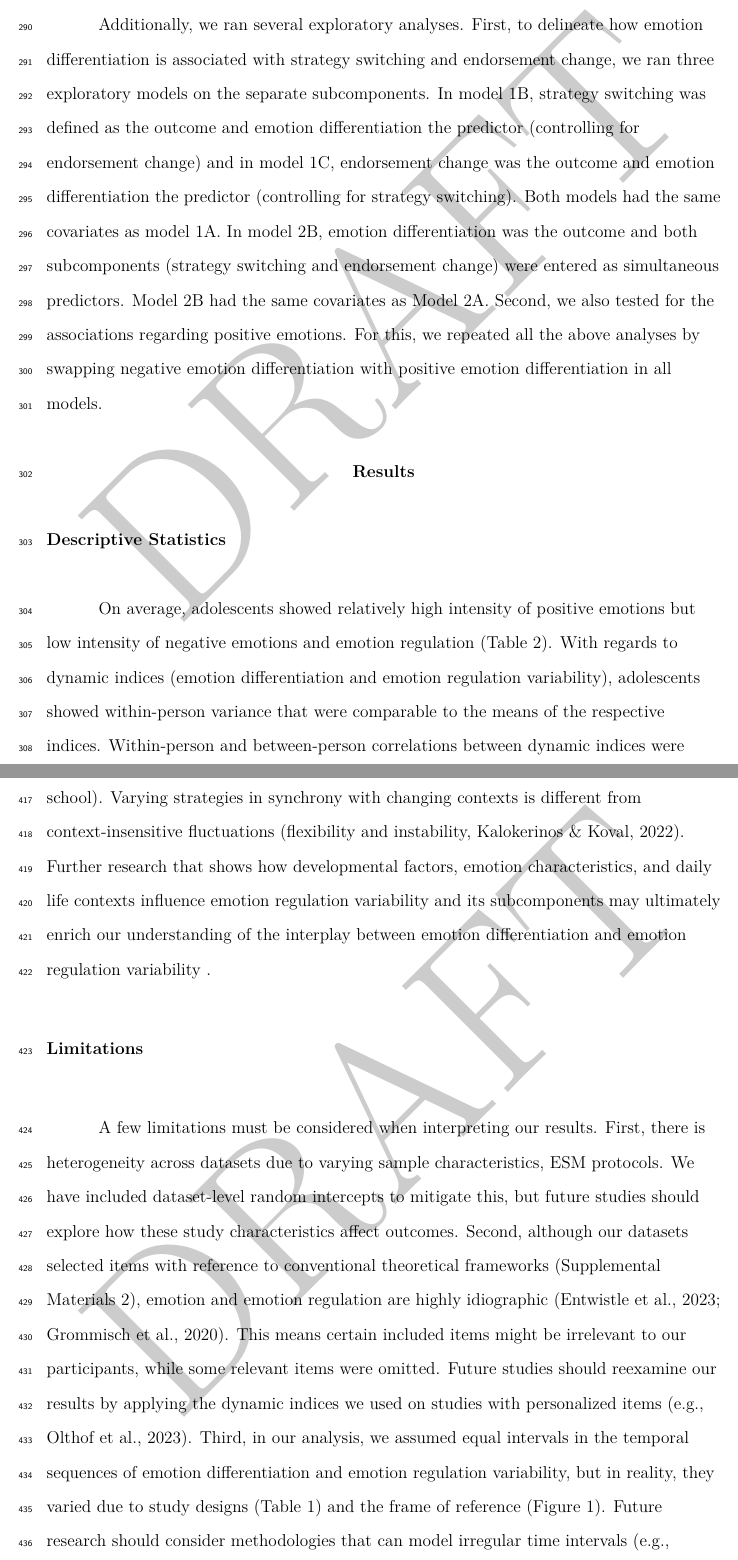
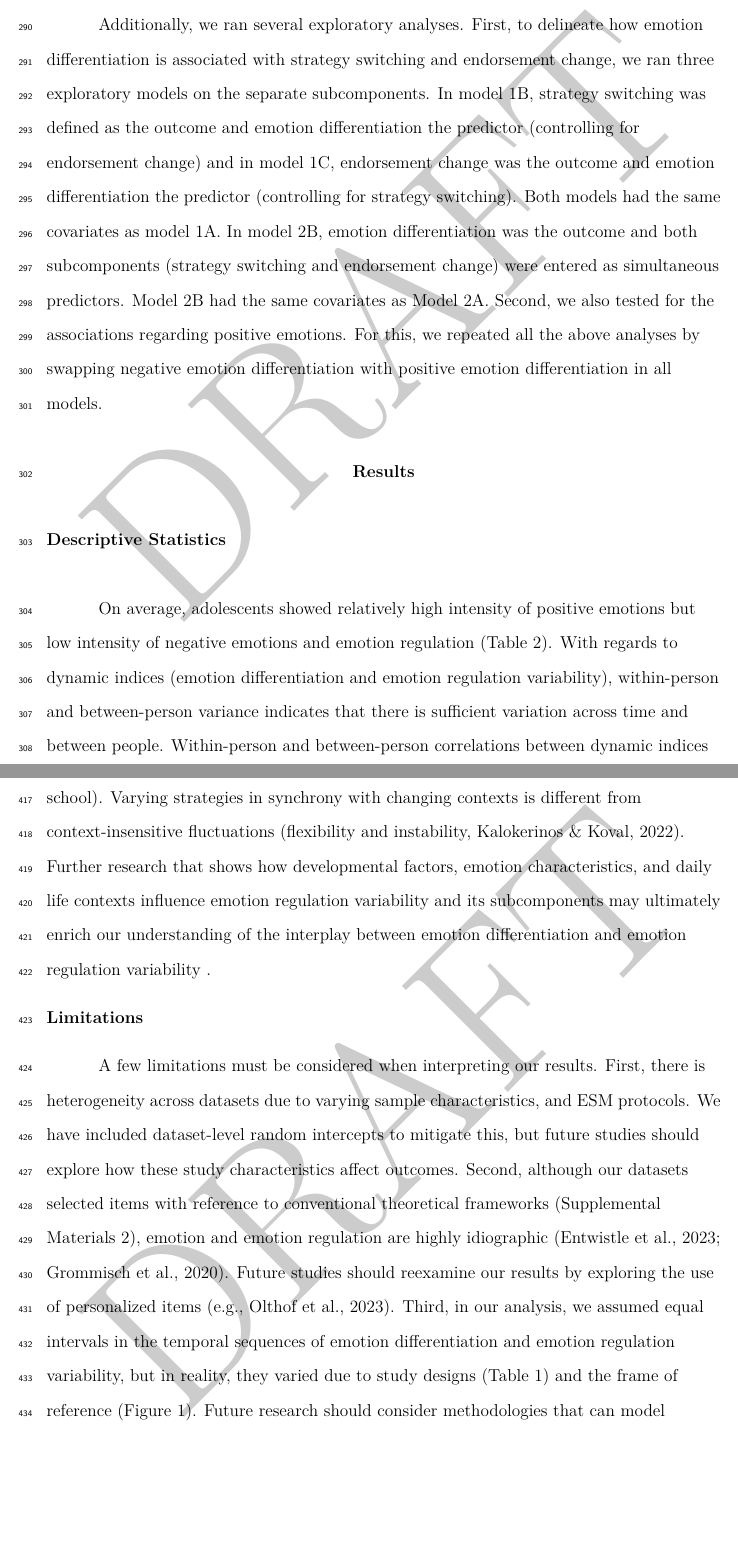
Before and after one commit to taktsun/ED_ERV, an R Markdown document (manuscript/EDERV_manuscript.Rmd): two parts of pages 14 and 19 of 29, joined at a grey line, cut so that both start at the same text, the shorter picture padded with empty space. The pictures show the output file manuscript/EDERV_manuscript.pdf that the author committed with the source.

Commit message:
improved clarity of 2 sentences

````diff
--- a/manuscript/EDERV_manuscript.Rmd
+++ b/manuscript/EDERV_manuscript.Rmd
@@ -353,7 +353,7 @@ Additionally, we ran several exploratory analyses. First, to delineate how emoti
 
 ## Descriptive Statistics
 
-On average, adolescents showed relatively high intensity of positive emotions but low intensity of negative emotions and emotion regulation (Table 2). With regards to dynamic indices (emotion differentiation and emotion regulation variability), adolescents showed within-person variance that were comparable to the means of the respective indices. Within-person and between-person correlations between dynamic indices were generally weak (Supplemental Materials 4).
+On average, adolescents showed relatively high intensity of positive emotions but low intensity of negative emotions and emotion regulation (Table 2). With regards to dynamic indices (emotion differentiation and emotion regulation variability), within-person and between-person variance indicates that there is sufficient variation across time and between people. Within-person and between-person correlations between dynamic indices were generally weak (Supplemental Materials 4).
 
 ```{r, echo = FALSE}
 table2 <- as.data.frame(read.csv("results/Table2.csv"))[,c(1,3:5)]
@@ -549,7 +549,7 @@ Outside of the emotion regulation system, it is also theorized that (changes in)
 
 ## Limitations
 
-A few limitations must be considered when interpreting our results. First, there is heterogeneity across datasets due to varying sample characteristics, ESM protocols. We have included dataset-level random intercepts to mitigate this, but future studies should explore how these study characteristics affect outcomes. Second, although our datasets selected items with reference to conventional theoretical frameworks (Supplemental Materials 2), emotion and emotion regulation are highly idiographic [@entwistle2023natural; @grommischModelingIndividualDifferences2020]. This means certain included items might be irrelevant to our participants, while some relevant items were omitted. Future studies should reexamine our results by applying the dynamic indices we used on studies with personalized items [e.g., @olthof2023best]. Third, in our analysis, we assumed equal intervals in the temporal sequences of emotion differentiation and emotion regulation variability, but in reality, they varied due to study designs (Table 1) and the frame of reference (Figure 1). Future research should consider methodologies that can model irregular time intervals [e.g., @asparouhov2020comparison] to validate our findings.
+A few limitations must be considered when interpreting our results. First, there is heterogeneity across datasets due to varying sample characteristics, and ESM protocols. We have included dataset-level random intercepts to mitigate this, but future studies should explore how these study characteristics affect outcomes. Second, although our datasets selected items with reference to conventional theoretical frameworks (Supplemental Materials 2), emotion and emotion regulation are highly idiographic [@entwistle2023natural; @grommischModelingIndividualDifferences2020]. Future studies should reexamine our results by exploring the use of personalized items [e.g., @olthof2023best]. Third, in our analysis, we assumed equal intervals in the temporal sequences of emotion differentiation and emotion regulation variability, but in reality, they varied due to study designs (Table 1) and the frame of reference (Figure 1). Future research should consider methodologies that can model irregular time intervals [e.g., @asparouhov2020comparison] to validate our findings.
 
 ## Practical Implications
 
````
Also changed, not shown: manuscript/EDERV_manuscript.pdf.
